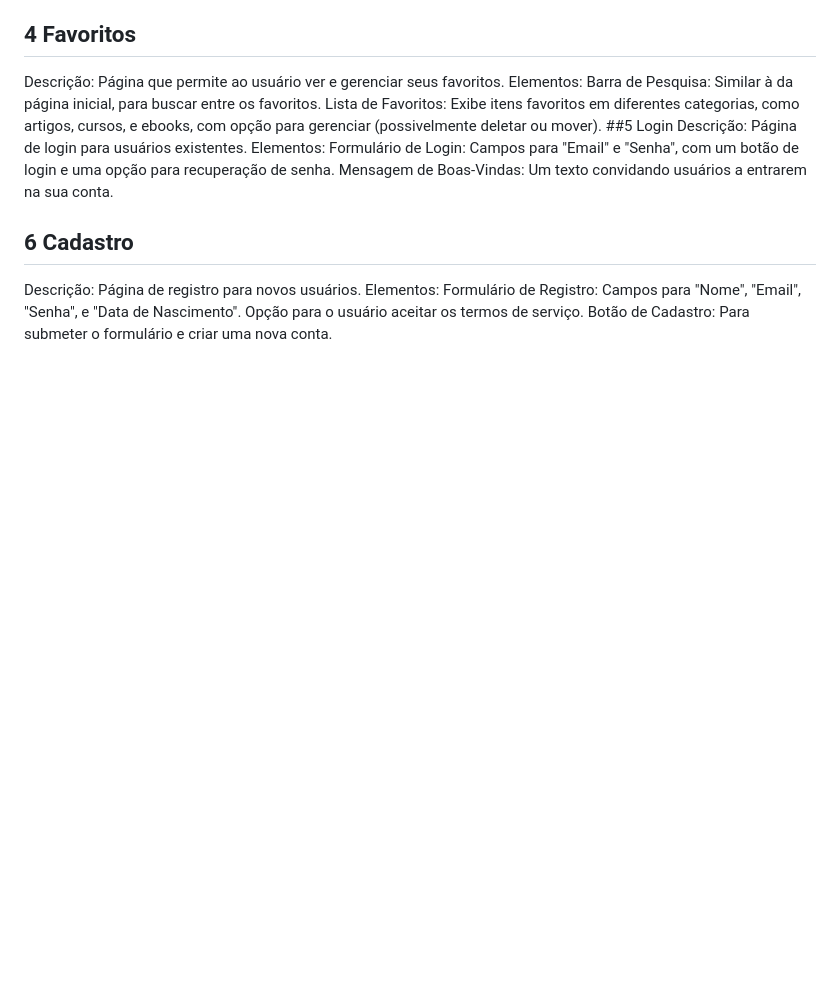
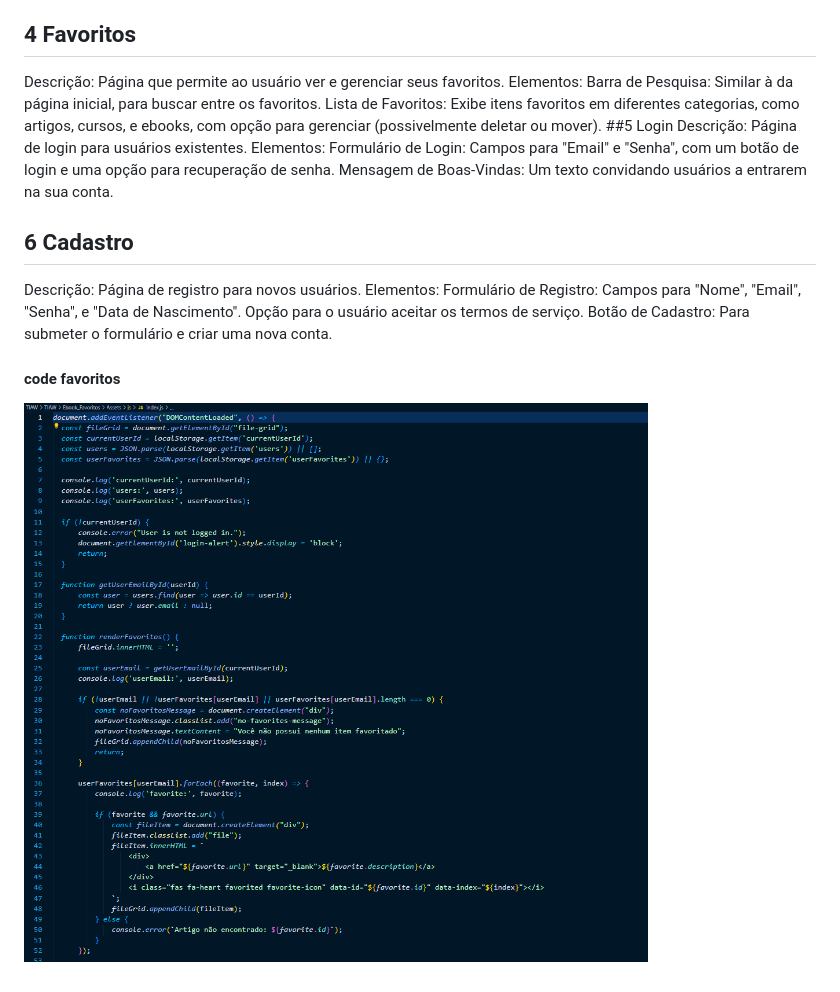
Before and after one commit to ICEI-PUC-Minas-PBR-ADS/pbr-ads-2024-1-1-ti-aw-t1-pbr-ads-2024-1-1-aw-economicamente, a Markdown page: docs/07-Programação de Funcionalidades.md, the part around the change. GitHub-like rendering; blank space fills up the shorter version.

```diff
--- a/docs/07-Programação de Funcionalidades.md
+++ b/docs/07-Programação de Funcionalidades.md
@@ -47,3 +47,6 @@ Elementos:
 Formulário de Registro: Campos para "Nome", "Email", "Senha", e "Data de Nascimento".
 Opção para o usuário aceitar os termos de serviço.
 Botão de Cadastro: Para submeter o formulário e criar uma nova conta.
+
+#### code favoritos
+![Diagrama de Componentes](img/req-fun.PNG)
```
